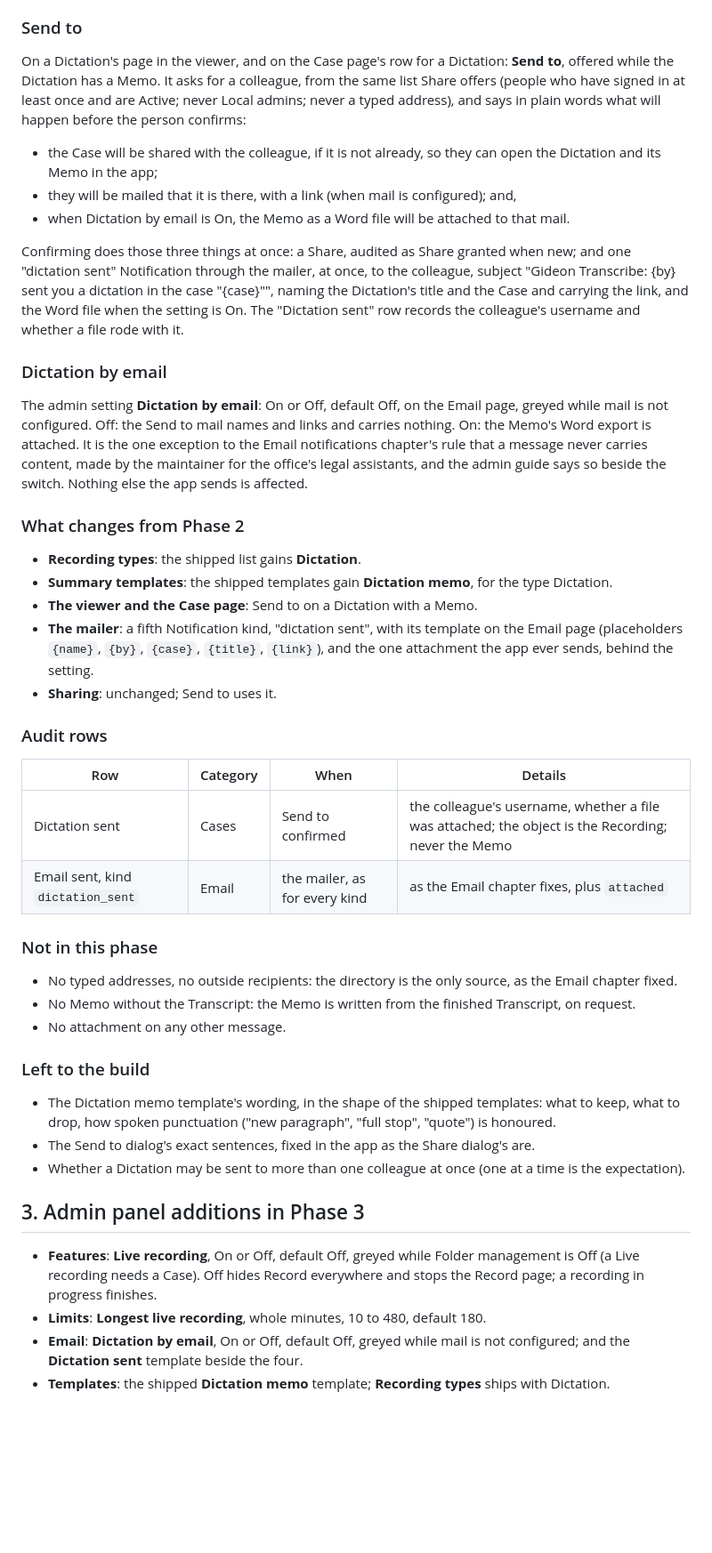
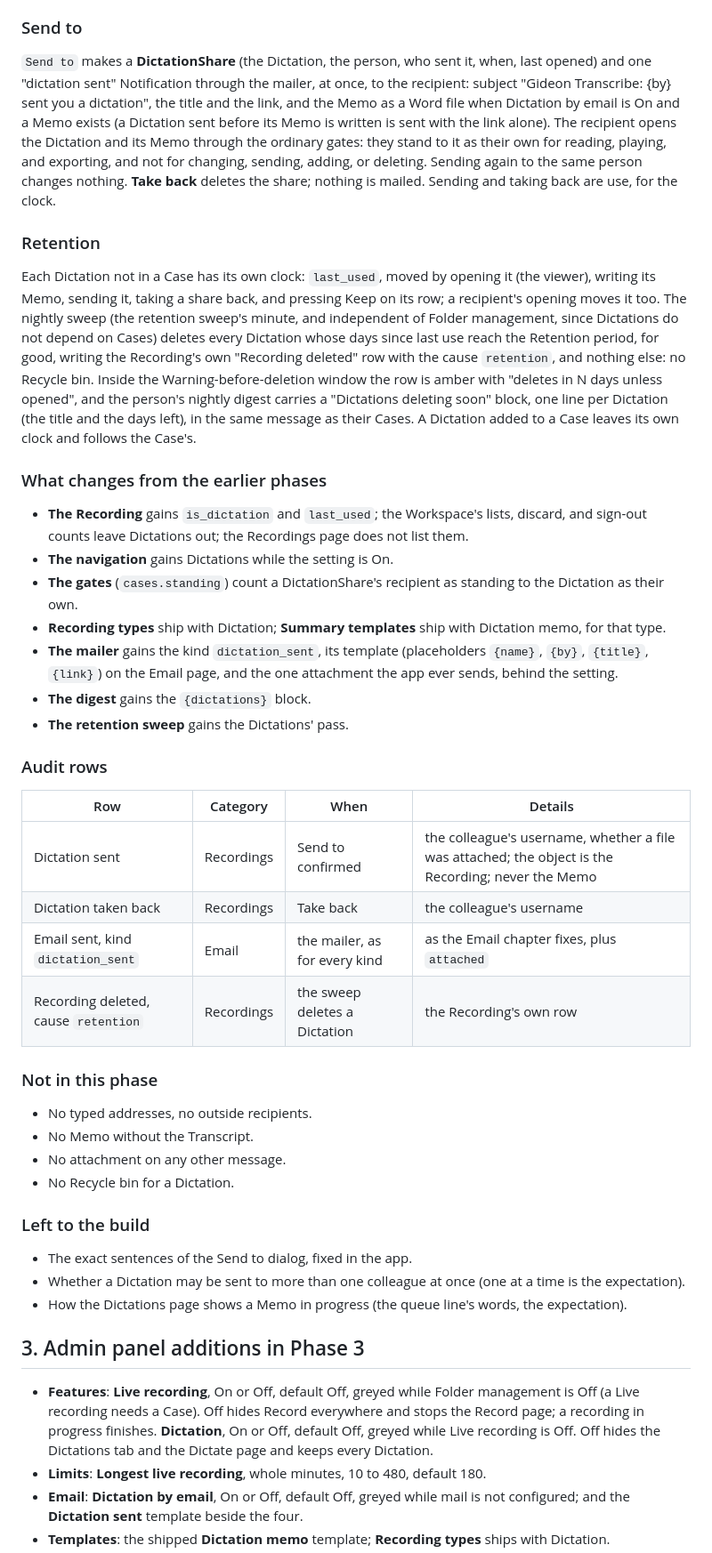
Before and after one commit to TNMD-FDO/gideon-transcribe, a Markdown page: docs/spec/SPEC-PHASE-3.md, the part around one of its changes. Shown at 89% size. Drawn GitHub-style; blank space fills up the shorter version.

```diff
--- a/docs/spec/SPEC-PHASE-3.md
+++ b/docs/spec/SPEC-PHASE-3.md
@@ -176,48 +198,47 @@ The viewer's New summary for a Dictation preselects **Dictation memo** and says
 
 ### Send to
 
-On a Dictation's page in the viewer, and on the Case page's row for a Dictation: **Send to**, offered while the Dictation has a Memo. It asks for a colleague, from the same list Share offers (people who have signed in at least once and are Active; never Local admins; never a typed address), and says in plain words what will happen before the person confirms:
+`Send to` makes a **DictationShare** (the Dictation, the person, who sent it, when, last opened) and one "dictation sent" Notification through the mailer, at once, to the recipient: subject "Gideon Transcribe: {by} sent you a dictation", the title and the link, and the Memo as a Word file when Dictation by email is On and a Memo exists (a Dictation sent before its Memo is written is sent with the link alone). The recipient opens the Dictation and its Memo through the ordinary gates: they stand to it as their own for reading, playing, and exporting, and not for changing, sending, adding, or deleting. Sending again to the same person changes nothing. **Take back** deletes the share; nothing is mailed. Sending and taking back are use, for the clock.
 
-- the Case will be shared with the colleague, if it is not already, so they can open the Dictation and its Memo in the app;
-- they will be mailed that it is there, with a link (when mail is configured); and,
-- when Dictation by email is On, the Memo as a Word file will be attached to that mail.
+### Retention
 
-Confirming does those three things at once: a Share, audited as Share granted when new; and one "dictation sent" Notification through the mailer, at once, to the colleague, subject "Gideon Transcribe: {by} sent you a dictation in the case "{case}"", naming the Dictation's title and the Case and carrying the link, and the Word file when the setting is On. The "Dictation sent" row records the colleague's username and whether a file rode with it.
+Each Dictation not in a Case has its own clock: `last_used`, moved by opening it (the viewer), writing its Memo, sending it, taking a share back, and pressing Keep on its row; a recipient's opening moves it too. The nightly sweep (the retention sweep's minute, and independent of Folder management, since Dictations do not depend on Cases) deletes every Dictation whose days since last use reach the Retention period, for good, writing the Recording's own "Recording deleted" row with the cause `retention`, and nothing else: no Recycle bin. Inside the Warning-before-deletion window the row is amber with "deletes in N days unless opened", and the person's nightly digest carries a "Dictations deleting soon" block, one line per Dictation (the title and the days left), in the same message as their Cases. A Dictation added to a Case leaves its own clock and follows the Case's.
 
-### Dictation by email
+### What changes from the earlier phases
 
-The admin setting **Dictation by email**: On or Off, default Off, on the Email page, greyed while mail is not configured. Off: the Send to mail names and links and carries nothing. On: the Memo's Word export is attached. It is the one exception to the Email notifications chapter's rule that a message never carries content, made by the maintainer for the office's legal assistants, and the admin guide says so beside the switch. Nothing else the app sends is affected.
-
-### What changes from Phase 2
-
-- **Recording types**: the shipped list gains **Dictation**.
-- **Summary templates**: the shipped templates gain **Dictation memo**, for the type Dictation.
-- **The viewer and the Case page**: Send to on a Dictation with a Memo.
-- **The mailer**: a fifth Notification kind, "dictation sent", with its template on the Email page (placeholders `{name}`, `{by}`, `{case}`, `{title}`, `{link}`), and the one attachment the app ever sends, behind the setting.
-- **Sharing**: unchanged; Send to uses it.
+- **The Recording** gains `is_dictation` and `last_used`; the Workspace's lists, discard, and sign-out counts leave Dictations out; the Recordings page does not list them.
+- **The navigation** gains Dictations while the setting is On.
+- **The gates** (`cases.standing`) count a DictationShare's recipient as standing to the Dictation as their own.
+- **Recording types** ship with Dictation; **Summary templates** ship with Dictation memo, for that type.
+- **The mailer** gains the kind `dictation_sent`, its template (placeholders `{name}`, `{by}`, `{title}`, `{link}`) on the Email page, and the one attachment the app ever sends, behind the setting.
+- **The digest** gains the `{dictations}` block.
+- **The retention sweep** gains the Dictations' pass.
 
 ### Audit rows
 
 | Row | Category | When | Details |
 |---|---|---|---|
-| Dictation sent | Cases | Send to confirmed | the colleague's username, whether a file was attached; the object is the Recording; never the Memo |
+| Dictation sent | Recordings | Send to confirmed | the colleague's username, whether a file was attached; the object is the Recording; never the Memo |
+| Dictation taken back | Recordings | Take back | the colleague's username |
 | Email sent, kind `dictation_sent` | Email | the mailer, as for every kind | as the Email chapter fixes, plus `attached` |
+| Recording deleted, cause `retention` | Recordings | the sweep deletes a Dictation | the Recording's own row |
 
 ### Not in this phase
 
-- No typed addresses, no outside recipients: the directory is the only source, as the Email chapter fixed.
-- No Memo without the Transcript: the Memo is written from the finished Transcript, on request.
+- No typed addresses, no outside recipients.
+- No Memo without the Transcript.
 - No attachment on any other message.
+- No Recycle bin for a Dictation.
 
 ### Left to the build
 
-- The Dictation memo template's wording, in the shape of the shipped templates: what to keep, what to drop, how spoken punctuation ("new paragraph", "full stop", "quote") is honoured.
-- The Send to dialog's exact sentences, fixed in the app as the Share dialog's are.
+- The exact sentences of the Send to dialog, fixed in the app.
 - Whether a Dictation may be sent to more than one colleague at once (one at a time is the expectation).
+- How the Dictations page shows a Memo in progress (the queue line's words, the expectation).
 
 ## 3. Admin panel additions in Phase 3
 
-- **Features**: **Live recording**, On or Off, default Off, greyed while Folder management is Off (a Live recording needs a Case). Off hides Record everywhere and stops the Record page; a recording in progress finishes.
+- **Features**: **Live recording**, On or Off, default Off, greyed while Folder management is Off (a Live recording needs a Case). Off hides Record everywhere and stops the Record page; a recording in progress finishes. **Dictation**, On or Off, default Off, greyed while Live recording is Off. Off hides the Dictations tab and the Dictate page and keeps every Dictation.
 - **Limits**: **Longest live recording**, whole minutes, 10 to 480, default 180.
 - **Email**: **Dictation by email**, On or Off, default Off, greyed while mail is not configured; and the **Dictation sent** template beside the four.
 - **Templates**: the shipped **Dictation memo** template; **Recording types** ships with Dictation.
```
Also changed, not shown: other parts of docs/spec/SPEC-PHASE-3.md (+35 -12 lines), CONTEXT.md (+6 -3 lines), docs/spec/ADMIN-SETTINGS-CATALOGUE.md (+1 -0 lines).
